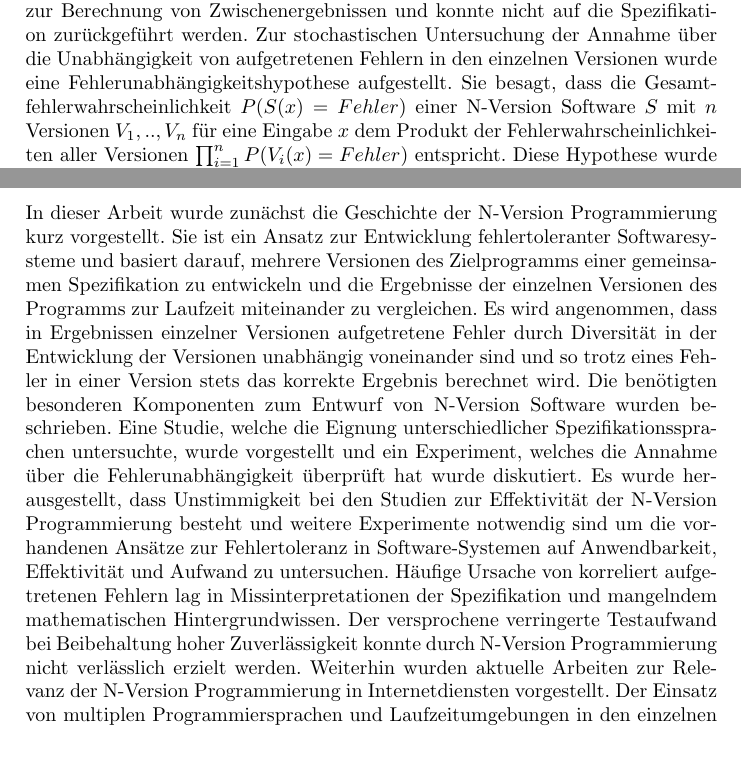
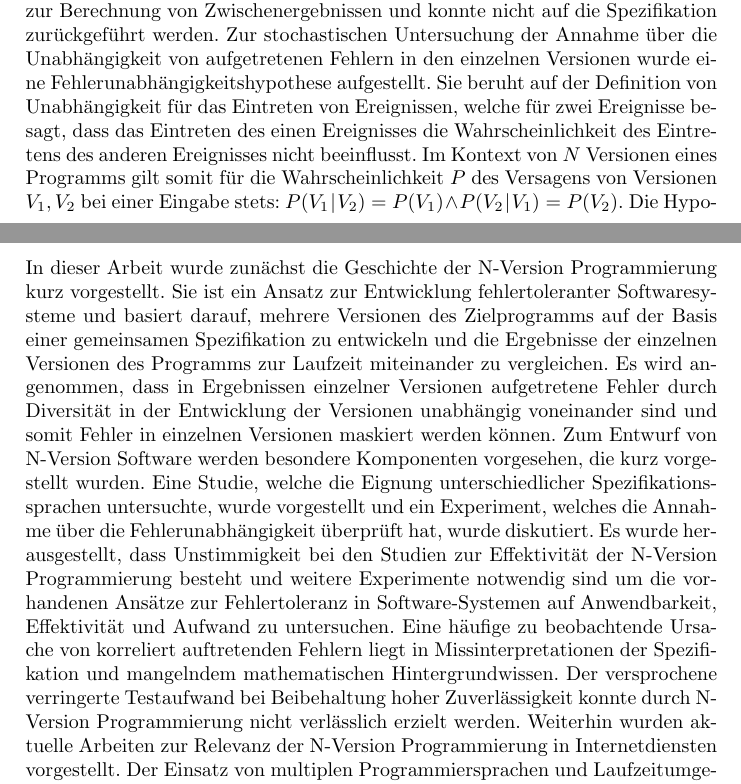
Before and after one commit to MaximilianStach/n-versions, a LaTeX paper (report/v1/n-version.tex, which reads report/v1/kapitel/beispiele.tex, report/v1/kapitel/zusammenfassung.tex): two parts of pages 10 and 13 of 14, joined at a grey line, cut so that both start at the same text, the shorter picture padded with empty space. Compiled offline with pdfLaTeX.

Commit message:
Report corrections

```diff
--- a/report/v1/kapitel/beispiele.tex
+++ b/report/v1/kapitel/beispiele.tex
@@ -55,7 +55,7 @@ Nachdem alle Versionen einen Abnahmetest bestanden hatten, wurden diese mit eine
 Alle Versionen erzielten mit über $99\%$ eine hohe Zuverlässigkeit und $6$ Versionen waren gänzlich fehlerfrei. Trotzdem versagten in 1255 Testfällen mehr als eine Version.
 In $2$ Fällen versagten sogar $8$ Versionen. Ein Großteil der korreliert aufgetretenen Fehler lag in falschen mathematischen Annahmen zur Berechnung von Zwischenergebnissen und konnte nicht auf die Spezifikation zurückgeführt werden.
 Zur stochastischen Untersuchung der Annahme über die Unabhäng"-igkeit von aufgetretenen Fehlern in den einzelnen Versionen wurde eine Fehlerunabhängig"-keitshypothese aufgestellt.
-Sie besagt, dass die Gesamtfehlerwahrscheinlichkeit $P(S(x)=Fehler)$ einer N-Version Software $S$ mit $n$ Versionen $V_{1}, .., V_{n}$ für eine Eingabe $x$ dem Produkt der Fehlerwahrscheinlichkeiten aller Versionen $\prod_{i=1}^{n} P(V_{i}(x) = Fehler)$ entspricht.
-Diese Hypothese wurde durch die Testergebnisse des Experiments mit einer Konfidenz von über $99\%$ zurückgewiesen. Es wurde jedoch festgehalten, dass die Zurückweisung der Annahme über die Unabhängigkeit von Versagen in $N$ Versionen eines Programms nicht ohne Weiteres auf andere Probleme übertragen lässt.
+Sie beruht auf der Definition von Unabhängigkeit für das Eintreten von Ereignissen, welche für zwei Ereignisse besagt, dass das Eintreten des einen Ereignisses die Wahrscheinlichkeit des Eintretens des anderen Ereignisses nicht beeinflusst. Im Kontext von $N$ Versionen eines Programms gilt somit für die Wahrscheinlichkeit $P$ des Versagens von Versionen  $V_{1}, V_{2}$ bei einer Eingabe stets: $P(V_{1}\given V_{2}) = P(V_{1}) \land P(V_{2}\given V_{1}) = P(V_{2})$.
+Die Hypothese der Fehlerunabhängigkeit wurde durch die Testergebnisse des Experiments mit einer Konfidenz von über $99\%$ zurückgewiesen. Es traten deutlich mehr korrelierte Fehler auf, als bei einer Normalverteilung von unabhängigen Fehlern anzunehmen wäre. Es wurde jedoch festgehalten, dass die Zurückweisung der Annahme über die Unabhängigkeit von Versagen in $N$ Versionen eines Programms nicht ohne Weiteres auf andere Probleme übertragen lässt.
 Die Zurückweisung einer zentralen Annahme der N-Version Programmierung und das Experiment an sich rief heftige Kritik hervor, sodass Knight und Leveson 1990 eine Antwort \cite{reply_critics} dazu veröffentlichten.
 Kritisiert wurde unter anderem, dass die genauen Details des Prozesses der Entwicklung von N-Version Programmen nicht eingehalten wurden, der geringe Umfang des Experimentes  und die limitierte Diversität der entwickelten Versionen. Dieser Kritik entgegneten Knight und Leveson mit Gegenüberstellung ihres Experiments mit bisherigen Experimenten. Zudem weisen sie darauf hin, dass der entscheidende Faktor für Fehlertoleranz in Softwaresystemen nicht in der Unabhängigkeit von identischen Fehlerursachen in den Versionen sondern in der Unabhängigkeit von Fehlern bei identischen Eingaben für verschiedene Versionen besteht.
--- a/report/v1/kapitel/zusammenfassung.tex
+++ b/report/v1/kapitel/zusammenfassung.tex
@@ -1,8 +1,8 @@
 %
 In dieser Arbeit wurde zunächst die Geschichte der N-Version Programmierung kurz vorgestellt.
-Sie ist ein Ansatz zur Entwicklung fehlertoleranter Softwaresysteme und basiert darauf, mehrere Versionen des Zielprogramms einer gemeinsamen Spezifikation zu entwickeln und die Ergebnisse der einzelnen Versionen des Programms zur Laufzeit miteinander zu vergleichen.
-Es wird angenommen, dass in Ergebnissen einzelner Versionen aufgetretene Fehler durch Diversität in der Entwicklung der Versionen unabhängig voneinander sind und so trotz eines Fehler in einer Version stets das korrekte Ergebnis berechnet wird.
-Die benötigten besonderen Komponenten zum Entwurf von N-Version Software wurden beschrieben.
-Eine Studie, welche die Eignung unterschiedlicher Spezifikationssprachen untersuchte, wurde vorgestellt und ein Experiment, welches die Annahme über die Fehlerunabhängigkeit überprüft hat wurde diskutiert. Es wurde herausgestellt, dass Unstimmigkeit bei den Studien zur Effektivität der N-Version Programmierung besteht und weitere Experimente notwendig sind um die vorhandenen Ansätze zur Fehlertoleranz in Software-Systemen auf Anwendbarkeit, Effektivität und Aufwand zu untersuchen.
-Häufige Ursache von korreliert aufgetretenen Fehlern lag in Missinterpretationen der Spezifikation und mangelndem mathematischen Hintergrundwissen. Der versprochene verringerte Testaufwand bei Beibehaltung hoher Zuverlässigkeit konnte durch N-Version Programmierung nicht verlässlich erzielt werden.
+Sie ist ein Ansatz zur Entwicklung fehlertoleranter Softwaresysteme und basiert darauf, mehrere Versionen des Zielprogramms auf der Basis einer gemeinsamen Spezifikation zu entwickeln und die Ergebnisse der einzelnen Versionen des Programms zur Laufzeit miteinander zu vergleichen.
+Es wird angenommen, dass in Ergebnissen einzelner Versionen aufgetretene Fehler durch Diversität in der Entwicklung der Versionen unabhängig voneinander sind und somit Fehler in einzelnen Versionen maskiert werden können.
+Zum Entwurf von N-Version Software werden besondere Komponenten vorgesehen, die kurz vorgestellt wurden.
+Eine Studie, welche die Eignung unterschiedlicher Spezifikationssprachen untersuchte, wurde vorgestellt und ein Experiment, welches die Annahme über die Fehlerunabhängigkeit überprüft hat, wurde diskutiert. Es wurde herausgestellt, dass Unstimmigkeit bei den Studien zur Effektivität der N-Version Programmierung besteht und weitere Experimente notwendig sind um die vorhandenen Ansätze zur Fehlertoleranz in Software-Systemen auf Anwendbarkeit, Effektivität und Aufwand zu untersuchen.
+Eine häufige zu beobachtende Ursache von korreliert auftretenden Fehlern liegt in Missinterpretationen der Spezifikation und mangelndem mathematischen Hintergrundwissen. Der versprochene verringerte Testaufwand bei Beibehaltung hoher Zuverlässigkeit konnte durch N-Version Programmierung nicht verlässlich erzielt werden.
 Weiterhin wurden aktuelle Arbeiten zur Relevanz der N-Version Programmierung in Internetdiensten vorgestellt. Der Einsatz von multiplen Programmiersprachen und Laufzeitumgebungen in den einzelnen Versionen könnte insbesondere Anfälligkeiten aufgrund von Zero-Day-Exploits verhindern, da diese meist plattformspezifisch sind.
--- a/report/v1/n-version.tex
+++ b/report/v1/n-version.tex
@@ -28,6 +28,7 @@
 
 \newcommand{\keywords}[1]{\par\addvspace\baselineskip
 \noindent\keywordname\enspace\ignorespaces#1}
+\newcommand\given[1][]{\:#1\vert\:}
 
 \begin{document}
 \selectlanguage{german}
```
Also changed, not shown: report/v1/kapitel/beispiele.tex (2 more changed lines).
